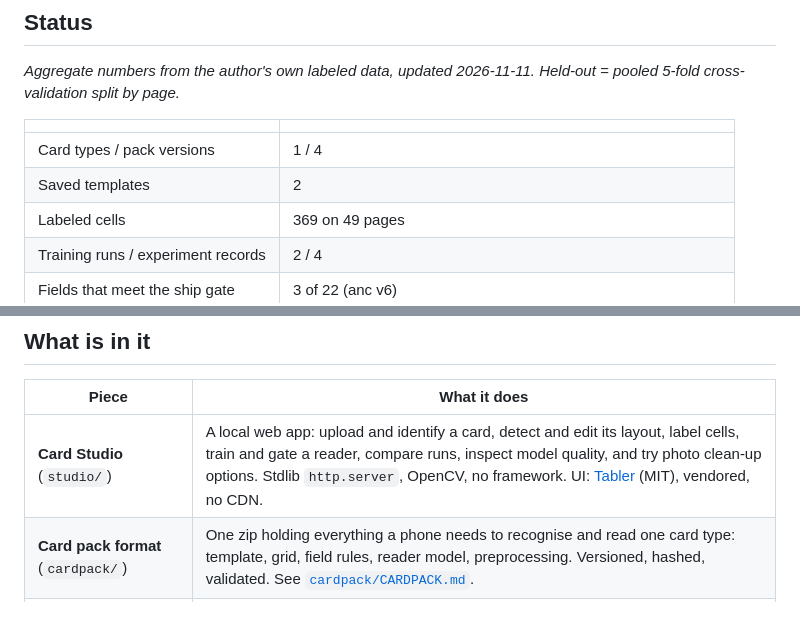
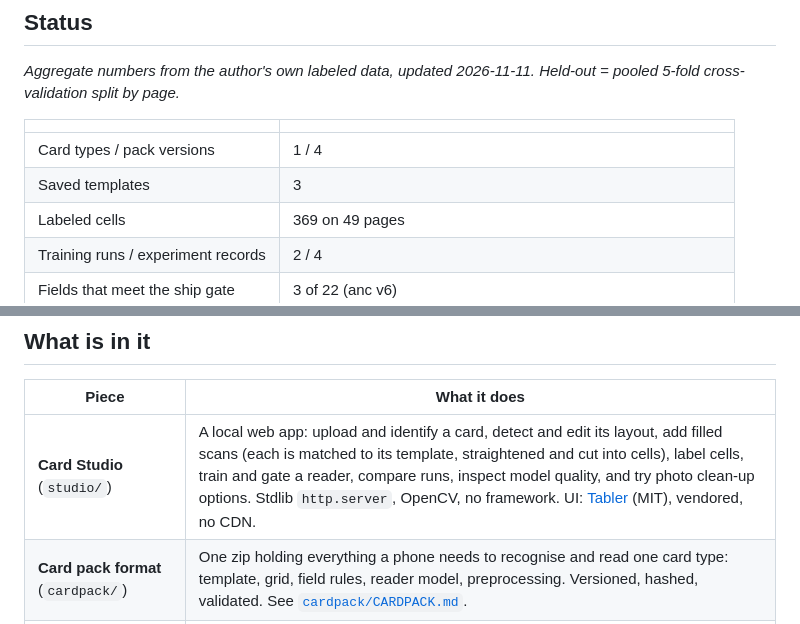
Before and after one commit to Medtronic-LABS/card-studio, a Markdown page: README.md, 2 parts joined by grey strips. Drawn GitHub-style.

```diff
--- a/README.md
+++ b/README.md
@@ -13,7 +13,7 @@ _Aggregate numbers from the author's own labeled data, updated 2026-11-11. Held-
 | | |
 |---|---|
 | Card types / pack versions | 1 / 4 |
-| Saved templates | 2 |
+| Saved templates | 3 |
 | Labeled cells | 369 on 49 pages |
 | Training runs / experiment records | 2 / 4 |
 | Fields that meet the ship gate | 3 of 22 (anc v6) |
@@ -54,7 +54,7 @@ _Aggregate numbers from the author's own labeled data, updated 2026-11-11. Held-
 
 | Piece | What it does |
 |---|---|
-| **Card Studio** (`studio/`) | A local web app: upload and identify a card, detect and edit its layout, label cells, train and gate a reader, compare runs, inspect model quality, and try photo clean-up options. Stdlib `http.server`, OpenCV, no framework. UI: [Tabler](https://tabler.io) (MIT), vendored, no CDN. |
+| **Card Studio** (`studio/`) | A local web app: upload and identify a card, detect and edit its layout, add filled scans (each is matched to its template, straightened and cut into cells), label cells, train and gate a reader, compare runs, inspect model quality, and try photo clean-up options. Stdlib `http.server`, OpenCV, no framework. UI: [Tabler](https://tabler.io) (MIT), vendored, no CDN. |
 | **Card pack format** (`cardpack/`) | One zip holding everything a phone needs to recognise and read one card type: template, grid, field rules, reader model, preprocessing. Versioned, hashed, validated. See [`cardpack/CARDPACK.md`](cardpack/CARDPACK.md). |
 | **Training recipe** (`work_phaseA/`) | CRNN + CTC reader (about 538k parameters), page-level splits, field-masked decoding, Wilson intervals. |
 | **Tools** (`tools/`) | The leak check, screenshot capture, README generator and publish script. |
```
Also changed, not shown: other parts of README.md (+3 -1 lines), tools/README.template.md (+4 -2 lines), docs/screenshots/dashboard.png, docs/screenshots/model-quality.png, 7 other files.
